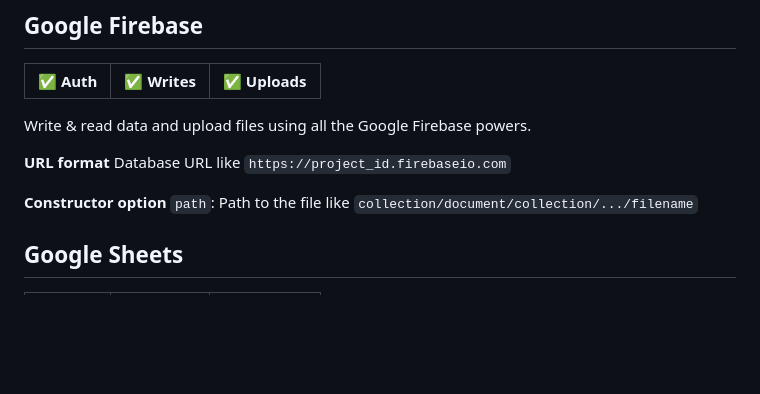
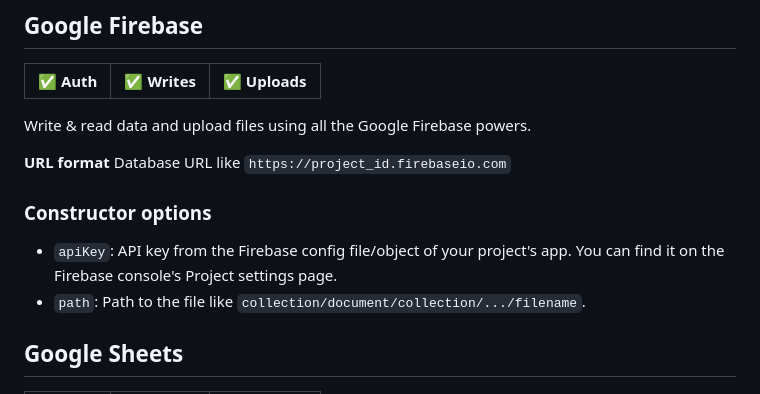
Before and after one commit to madatajs/madata, a Markdown page: backends/google/README.md, the part around the change. Drawn GitHub-style; blank space fills up the shorter version.

Commit message:
Add the apiKey constructor option (crucial for Firebase and differs from the API key for other Google backends)

```diff
--- a/backends/google/README.md
+++ b/backends/google/README.md
@@ -48,7 +48,10 @@ Write & read data and upload files using all the Google Firebase powers.
 
 **URL format** Database URL like `https://project_id.firebaseio.com`
 
-**Constructor option** `path`: Path to the file like `collection/document/collection/.../filename`
+### Constructor options
+
+- `apiKey`: API key from the Firebase config file/object of your project's app. You can find it on the Firebase console's Project settings page.
+- `path`: Path to the file like `collection/document/collection/.../filename`.
 
 ## Google Sheets
 
```
